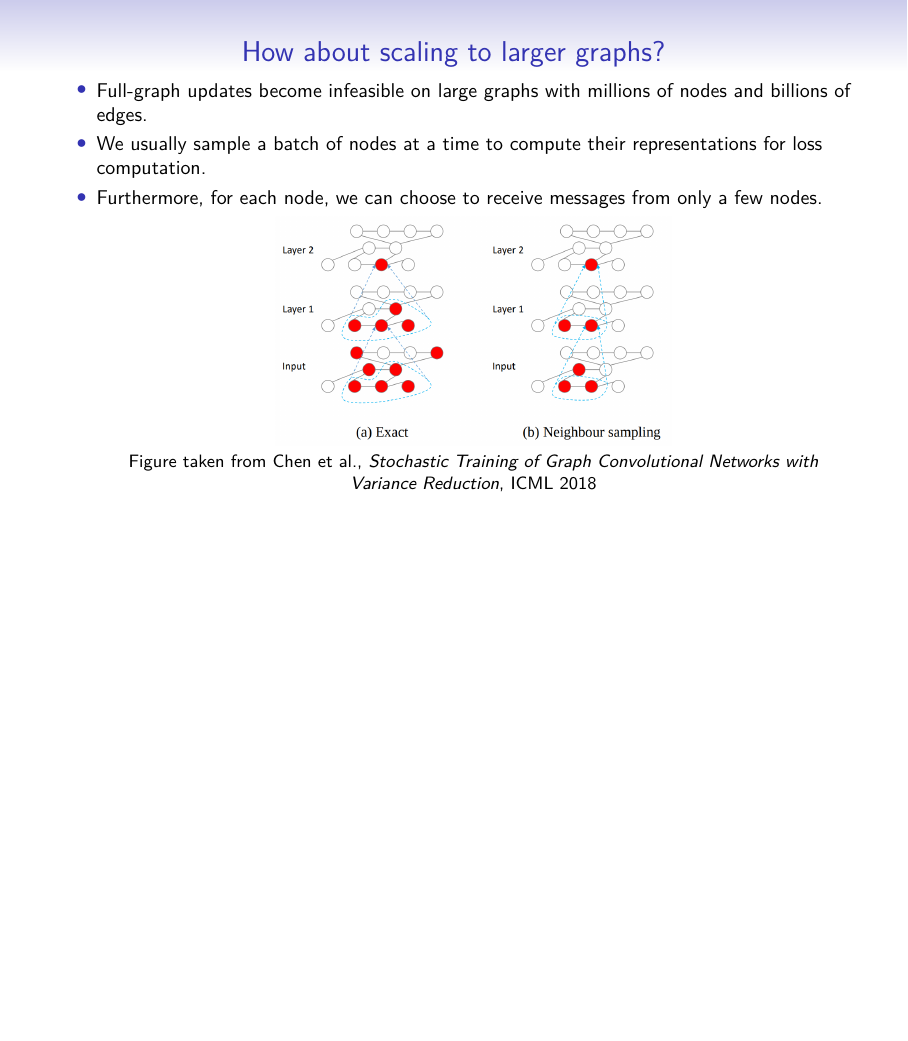
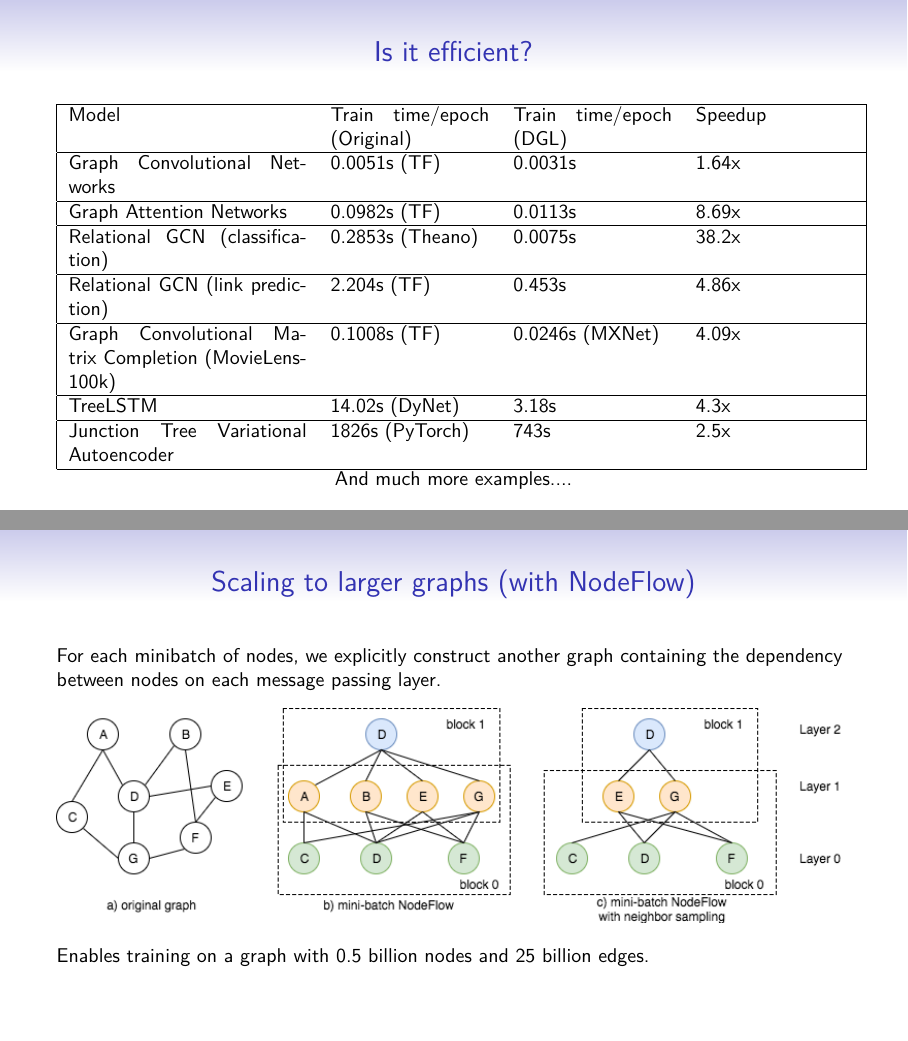
Before and after one commit to 596050/DGL_devday_tutorial, LaTeX slides (intro/slides.tex): page 19 of 22 before the commit and pages 19 and 21 of 23 after it, the two joined at a grey line, the shorter picture padded with empty space. Compiled offline with pdfLaTeX.

Commit message:
performance table

```diff
--- a/intro/slides.tex
+++ b/intro/slides.tex
@@ -551,6 +551,33 @@ g.multi_update_all(funcs, cross_reducer='sum')
 	\end{frame}
 
 	\begin{frame}
+		\frametitle{Is it efficient?}
+		\begin{center}
+			\centering
+			\begin{tabular}{|p{0.3\textwidth}p{0.2\textwidth}p{0.2\textwidth}p{0.2\textwidth}|}
+				\hline
+				Model & Train time/epoch (Original) & Train time/epoch (DGL) & Speedup \\
+				\hline
+				Graph Convolutional Networks & 0.0051s (TF) & 0.0031s & 1.64x \\
+				\hline
+				Graph Attention Networks & 0.0982s (TF) & 0.0113s & 8.69x \\
+				\hline
+				Relational GCN (classification) & 0.2853s (Theano) & 0.0075s & 38.2x \\
+				\hline
+				Relational GCN (link prediction) & 2.204s (TF) & 0.453s & 4.86x \\
+				\hline
+				Graph Convolutional Matrix Completion (MovieLens-100k) & 0.1008s (TF) & 0.0246s (MXNet) & 4.09x \\
+				\hline
+				TreeLSTM & 14.02s (DyNet) & 3.18s & 4.3x \\
+				\hline
+				Junction Tree Variational Autoencoder & 1826s (PyTorch) & 743s & 2.5x \\
+				\hline
+			\end{tabular}
+			And much more examples....
+		\end{center}
+	\end{frame}
+
+	\begin{frame}
 		\frametitle{How about scaling to larger graphs?}
 		\begin{itemize}
 			\item Full-graph updates become infeasible on large graphs with millions of nodes and billions of edges.
@@ -572,6 +599,7 @@ g.multi_update_all(funcs, cross_reducer='sum')
 			\centering
 			\includegraphics[width=\textwidth]{nodeflow2.png}
 		\end{center}
+		Enables training on a graph with 0.5 billion nodes and 25 billion edges.
 	\end{frame}
 
 	\begin{frame}[fragile]
```
Also changed, not shown: intro/slides.pdf, intro/slides.tex (2 more changed lines).
